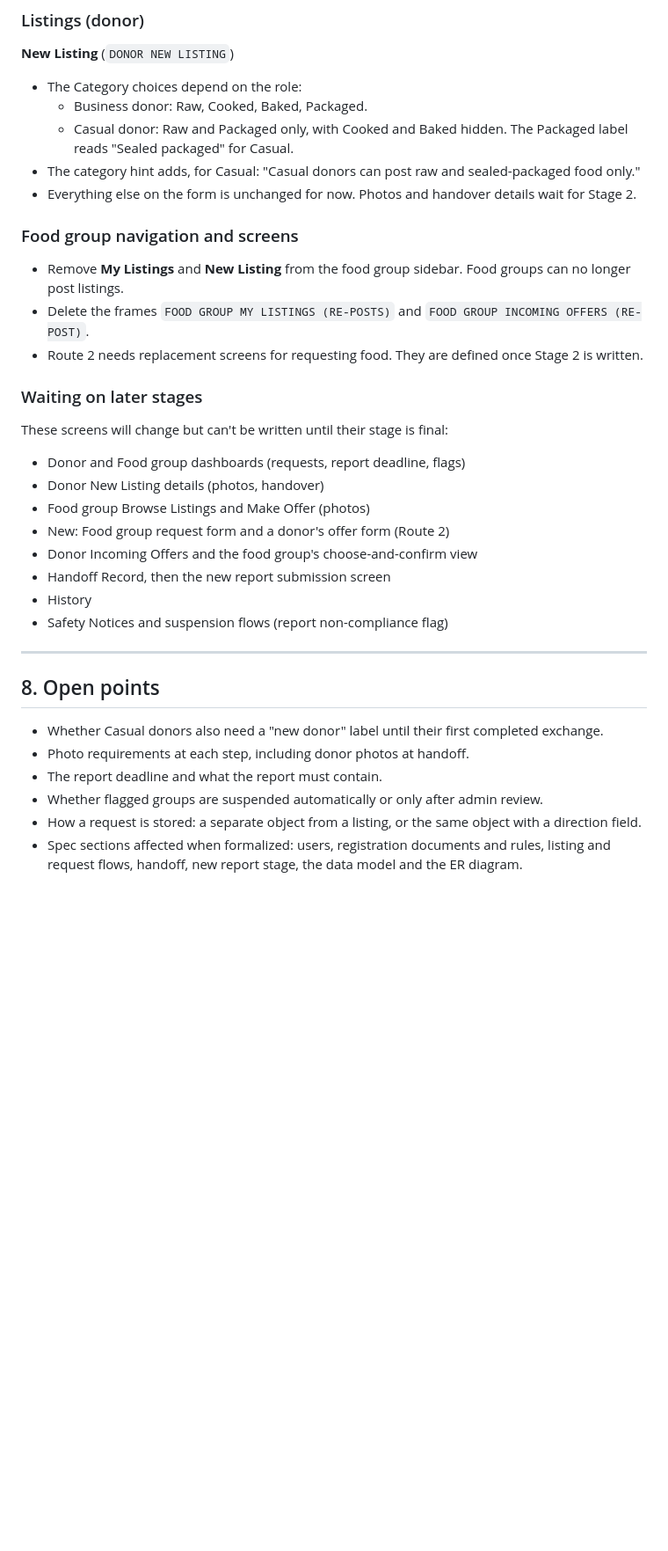
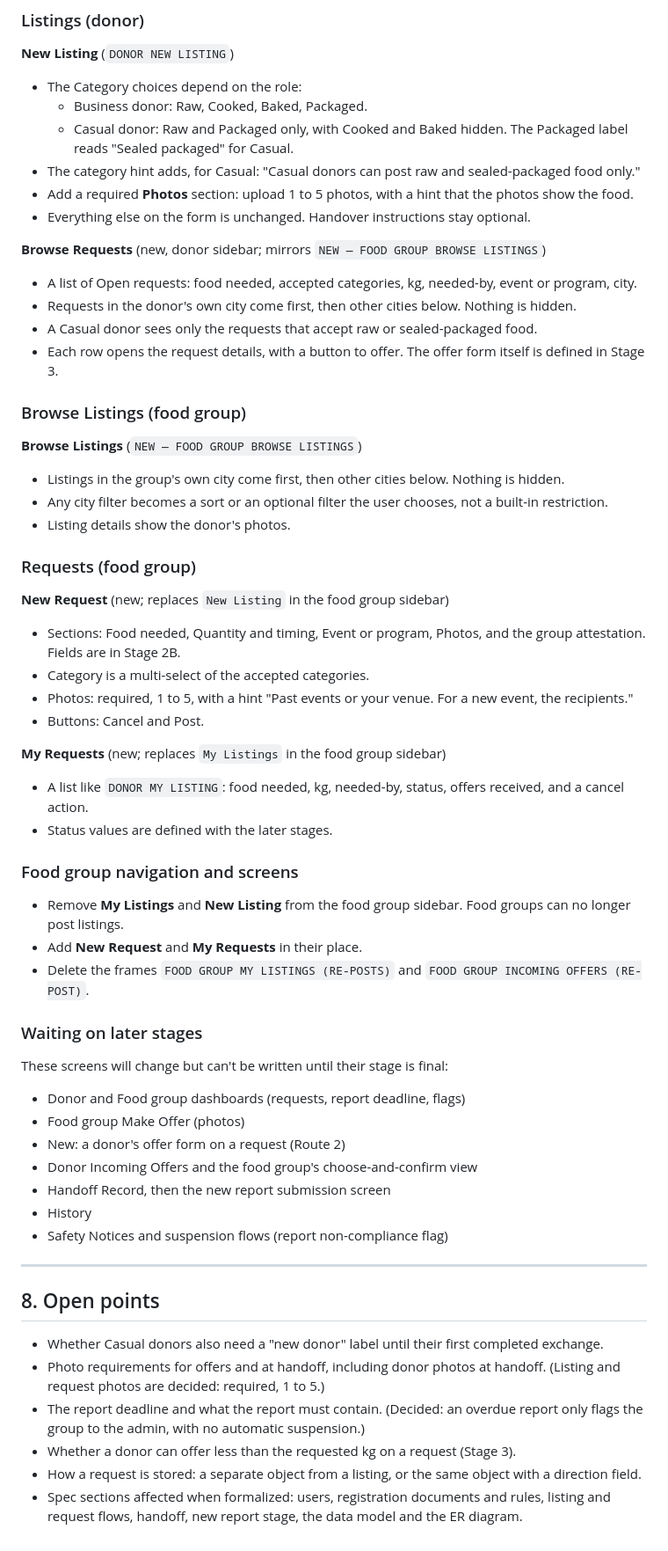
Before and after one commit to Az-Zav/ANIPLATO, a Markdown page: docs/Redesign Draft.md, the part around one of its changes. Shown at 88% size. Rendered like a GitHub page; blank space fills up the shorter version.

Commit message:
Add Stage 2 to redesign draft: listings and requests
Stage 2A donor listing, Stage 2B food group request, city as sort
priority, required photos, and the matching screen changes.

```diff
--- a/docs/Redesign Draft.md
+++ b/docs/Redesign Draft.md
@@ -180,21 +235,46 @@ Running list, grouped by module. Frame names are from the Figma file. Each modul
   - Business donor: Raw, Cooked, Baked, Packaged.
   - Casual donor: Raw and Packaged only, with Cooked and Baked hidden. The Packaged label reads "Sealed packaged" for Casual.
 - The category hint adds, for Casual: "Casual donors can post raw and sealed-packaged food only."
-- Everything else on the form is unchanged for now. Photos and handover details wait for Stage 2.
+- Add a required **Photos** section: upload 1 to 5 photos, with a hint that the photos show the food.
+- Everything else on the form is unchanged. Handover instructions stay optional.
+
+**Browse Requests** (new, donor sidebar; mirrors `NEW — FOOD GROUP BROWSE LISTINGS`)
+- A list of Open requests: food needed, accepted categories, kg, needed-by, event or program, city.
+- Requests in the donor's own city come first, then other cities below. Nothing is hidden.
+- A Casual donor sees only the requests that accept raw or sealed-packaged food.
+- Each row opens the request details, with a button to offer. The offer form itself is defined in Stage 3.
+
+### Browse Listings (food group)
+
+**Browse Listings** (`NEW — FOOD GROUP BROWSE LISTINGS`)
+- Listings in the group's own city come first, then other cities below. Nothing is hidden.
+- Any city filter becomes a sort or an optional filter the user chooses, not a built-in restriction.
+- Listing details show the donor's photos.
+
+### Requests (food group)
+
+**New Request** (new; replaces `New Listing` in the food group sidebar)
+- Sections: Food needed, Quantity and timing, Event or program, Photos, and the group attestation. Fields are in Stage 2B.
+- Category is a multi-select of the accepted categories.
+- Photos: required, 1 to 5, with a hint "Past events or your venue. For a new event, the recipients."
+- Buttons: Cancel and Post.
+
+**My Requests** (new; replaces `My Listings` in the food group sidebar)
+- A list like `DONOR MY LISTING`: food needed, kg, needed-by, status, offers received, and a cancel action.
+- Status values are defined with the later stages.
 
 ### Food group navigation and screens
 
 - Remove **My Listings** and **New Listing** from the food group sidebar. Food groups can no longer post listings.
+- Add **New Request** and **My Requests** in their place.
 - Delete the frames `FOOD GROUP MY LISTINGS (RE-POSTS)` and `FOOD GROUP INCOMING OFFERS (RE-POST)`.
-- Route 2 needs replacement screens for requesting food. They are defined once Stage 2 is written.
 
 ### Waiting on later stages
 
 These screens will change but can't be written until their stage is final:
 - Donor and Food group dashboards (requests, report deadline, flags)
-- Donor New Listing details (photos, handover)
-- Food group Browse Listings and Make Offer (photos)
-- New: Food group request form and a donor's offer form (Route 2)
+- Food group Make Offer (photos)
+- New: a donor's offer form on a request (Route 2)
 - Donor Incoming Offers and the food group's choose-and-confirm view
 - Handoff Record, then the new report submission screen
 - History
@@ -205,8 +285,8 @@ These screens will change but can't be written until their stage is final:
 ## 8. Open points
 
 - Whether Casual donors also need a "new donor" label until their first completed exchange.
-- Photo requirements at each step, including donor photos at handoff.
-- The report deadline and what the report must contain.
-- Whether flagged groups are suspended automatically or only after admin review.
+- Photo requirements for offers and at handoff, including donor photos at handoff. (Listing and request photos are decided: required, 1 to 5.)
+- The report deadline and what the report must contain. (Decided: an overdue report only flags the group to the admin, with no automatic suspension.)
+- Whether a donor can offer less than the requested kg on a request (Stage 3).
 - How a request is stored: a separate object from a listing, or the same object with a direction field.
 - Spec sections affected when formalized: users, registration documents and rules, listing and request flows, handoff, new report stage, the data model and the ER diagram.
```
Also changed, not shown: other parts of docs/Redesign Draft.md (+57 -2 lines).
